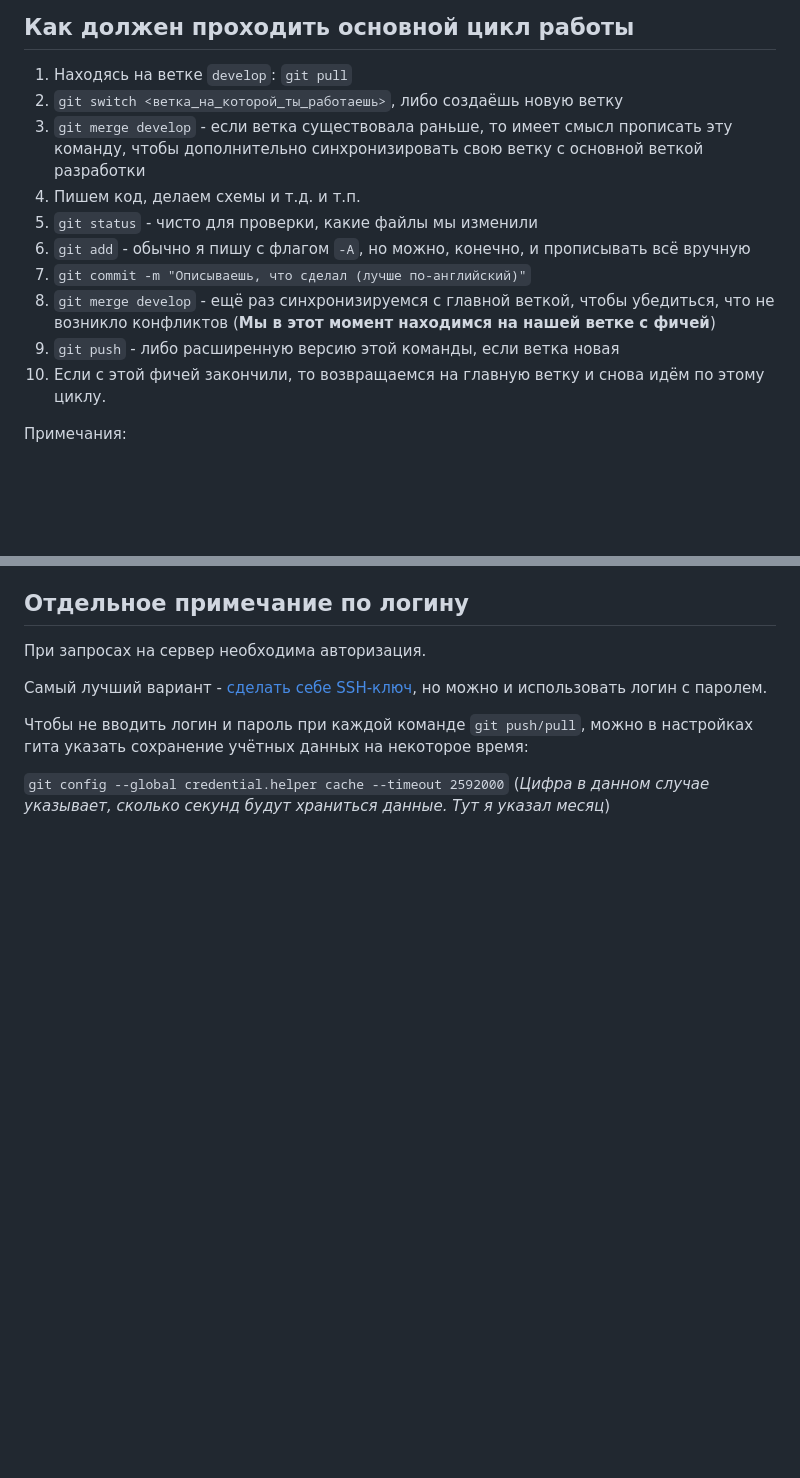
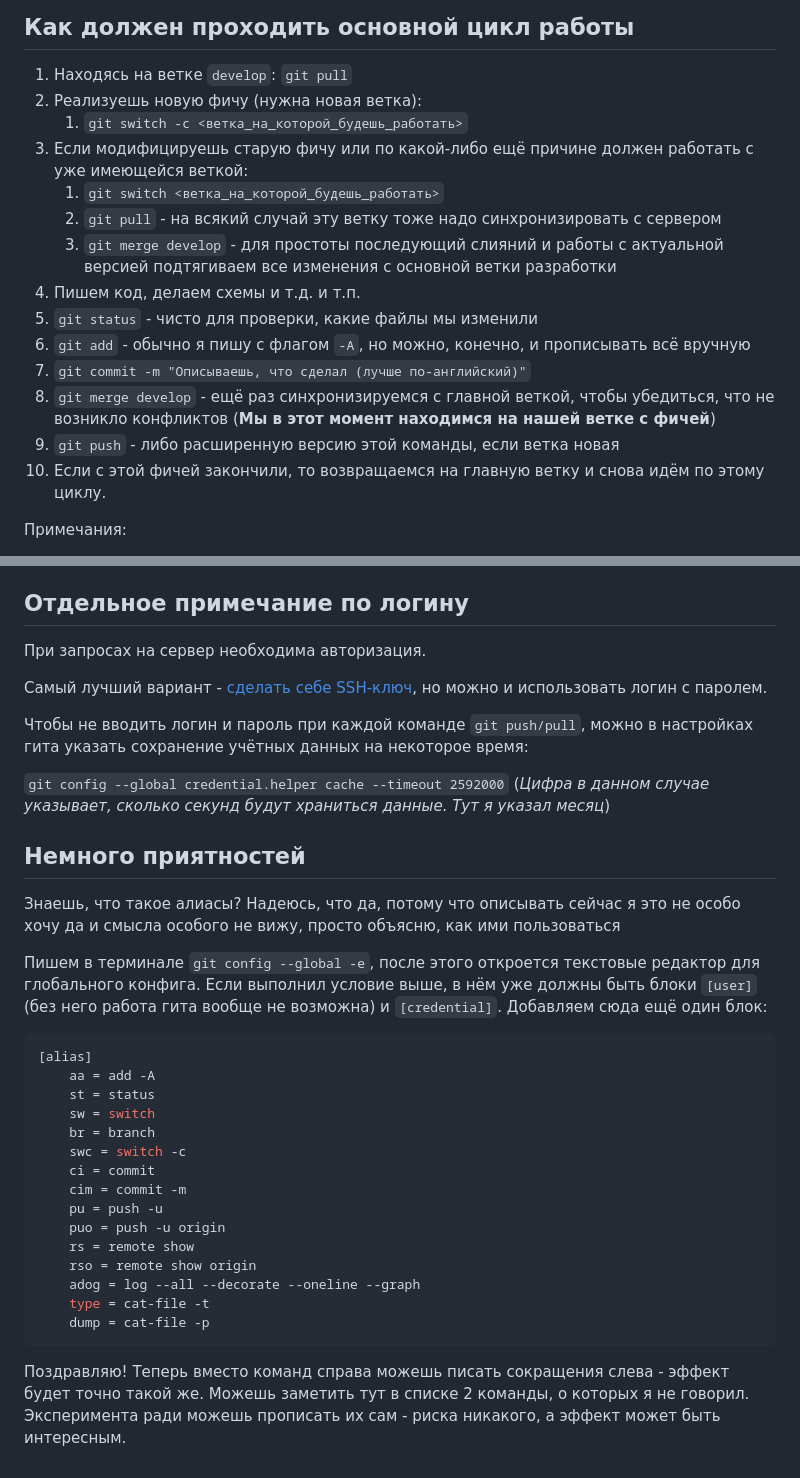
Before and after one commit to KozlovKV/game-life, a Markdown page: gitInstruction.md, 2 parts joined by grey strips. GitHub-like rendering; blank space fills up the shorter version.

Commit message:
Edit docs (new RAM distribution) and extend git instruction file

````diff
--- a/gitInstruction.md
+++ b/gitInstruction.md
@@ -42,14 +42,18 @@ Q1 ->|
 
 ## Как должен проходить основной цикл работы
 1. Находясь на ветке `develop`: `git pull`
-2. `git switch <ветка_на_которой_ты_работаешь>`, либо создаёшь новую ветку
-3. `git merge develop` - если ветка существовала раньше, то имеет смысл прописать эту команду, чтобы дополнительно синхронизировать свою ветку с основной веткой разработки
+2. Реализуешь новую фичу (нужна новая ветка):
+   1. `git switch -c <ветка_на_которой_будешь_работать>`
+3. Если модифицируешь старую фичу или по какой-либо ещё причине должен работать с уже имеющейся веткой:
+   1. `git switch <ветка_на_которой_будешь_работать>`
+   2. `git pull` - на всякий случай эту ветку тоже надо синхронизировать с сервером
+   3. `git merge develop` - для простоты последующий слияний и работы с актуальной версией подтягиваем все изменения с основной ветки разработки
 4. Пишем код, делаем схемы и т.д. и т.п.
 5. `git status` - чисто для проверки, какие файлы мы изменили
 6. `git add` - обычно я пишу с флагом `-A`, но можно, конечно, и прописывать всё вручную
 7. `git commit -m "Описываешь, что сделал (лучше по-английский)"`
-8. `git merge develop` - ещё раз синхронизируемся с главной веткой, чтобы убедиться, что не возникло конфликтов (**Мы в этот момент находимся на нашей ветке с фичей**)
-9. `git push` - либо расширенную версию этой команды, если ветка новая
+8.  `git merge develop` - ещё раз синхронизируемся с главной веткой, чтобы убедиться, что не возникло конфликтов (**Мы в этот момент находимся на нашей ветке с фичей**)
+9.  `git push` - либо расширенную версию этой команды, если ветка новая
 10. Если с этой фичей закончили, то возвращаемся на главную ветку и снова идём по этому циклу.
 
 Примечания:
@@ -65,3 +69,26 @@ Q1 ->|
 Чтобы не вводить логин и пароль при каждой команде `git push/pull`, можно в настройках гита указать сохранение учётных данных на некоторое время:
 
 `git config --global credential.helper cache --timeout 2592000` (*Цифра в данном случае указывает, сколько секунд будут храниться данные. Тут я указал месяц*)
+
+## Немного приятностей
+Знаешь, что такое алиасы? Надеюсь, что да, потому что описывать сейчас я это не особо хочу да и смысла особого не вижу, просто объясню, как ими пользоваться
+
+Пишем в терминале `git config --global -e`, после этого откроется текстовые редактор для глобального конфига. Если выполнил условие выше, в нём уже должны быть блоки `[user]` (без него работа гита вообще не возможна) и `[credential]`. Добавляем сюда ещё один блок:
+```conf
+[alias]
+	aa = add -A
+	st = status
+	sw = switch
+	br = branch
+	swc = switch -c
+	ci = commit
+	cim = commit -m
+	pu = push -u
+	puo = push -u origin
+	rs = remote show
+	rso = remote show origin
+	adog = log --all --decorate --oneline --graph
+	type = cat-file -t
+	dump = cat-file -p
+```
+Поздравляю! Теперь вместо команд справа можешь писать сокращения слева - эффект будет точно такой же. Можешь заметить тут в списке 2 команды, о которых я не говорил. Эксперимента ради можешь прописать их сам - риска никакого, а эффект может быть интересным.
````
Also changed, not shown: docs/_docs.md (+28 -50 lines).
